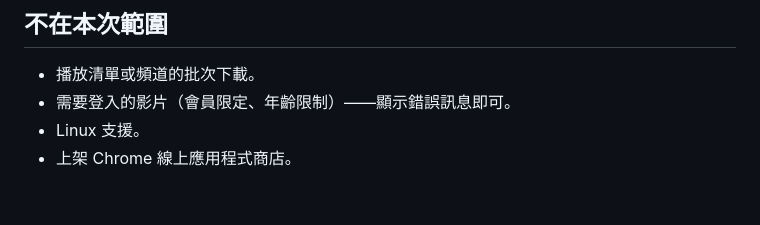
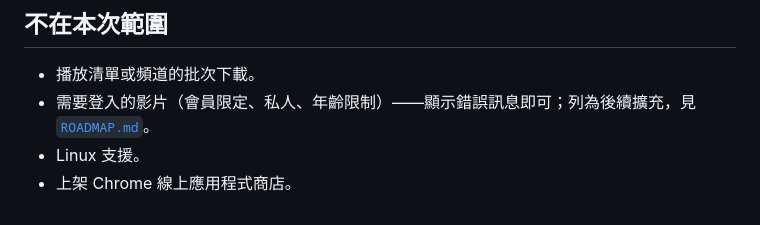
Before and after one commit to chidi0716/youtube-extension, a Markdown page: specs/002-downloads/spec.md, the part around the change. Rendered like a GitHub page.

```diff
--- a/specs/002-downloads/spec.md
+++ b/specs/002-downloads/spec.md
@@ -138,6 +138,6 @@
 ## 不在本次範圍
 
 - 播放清單或頻道的批次下載。
-- 需要登入的影片（會員限定、年齡限制）——顯示錯誤訊息即可。
+- 需要登入的影片（會員限定、私人、年齡限制）——顯示錯誤訊息即可；列為後續擴充，見 [`ROADMAP.md`](../ROADMAP.md)。
 - Linux 支援。
 - 上架 Chrome 線上應用程式商店。
```
Also changed, not shown: specs/ROADMAP.md (added, +25 -0 lines).
